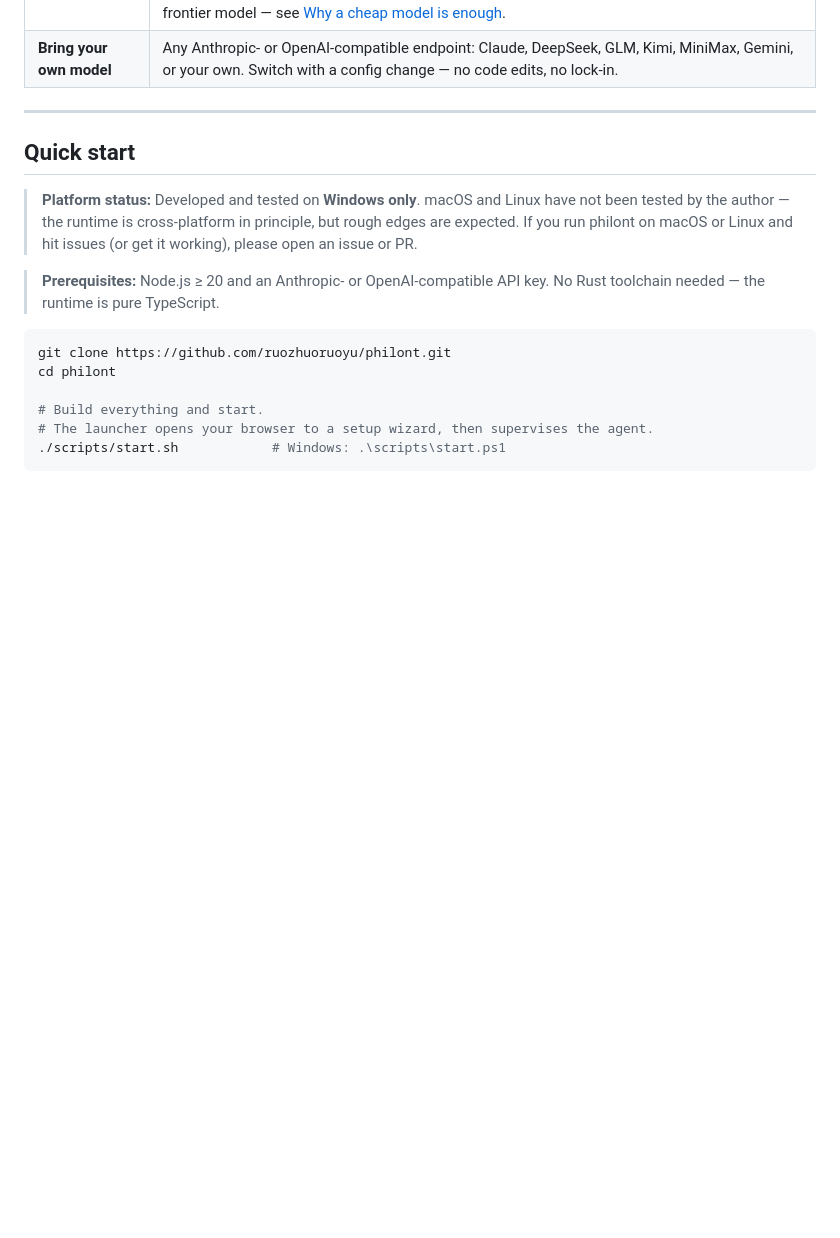
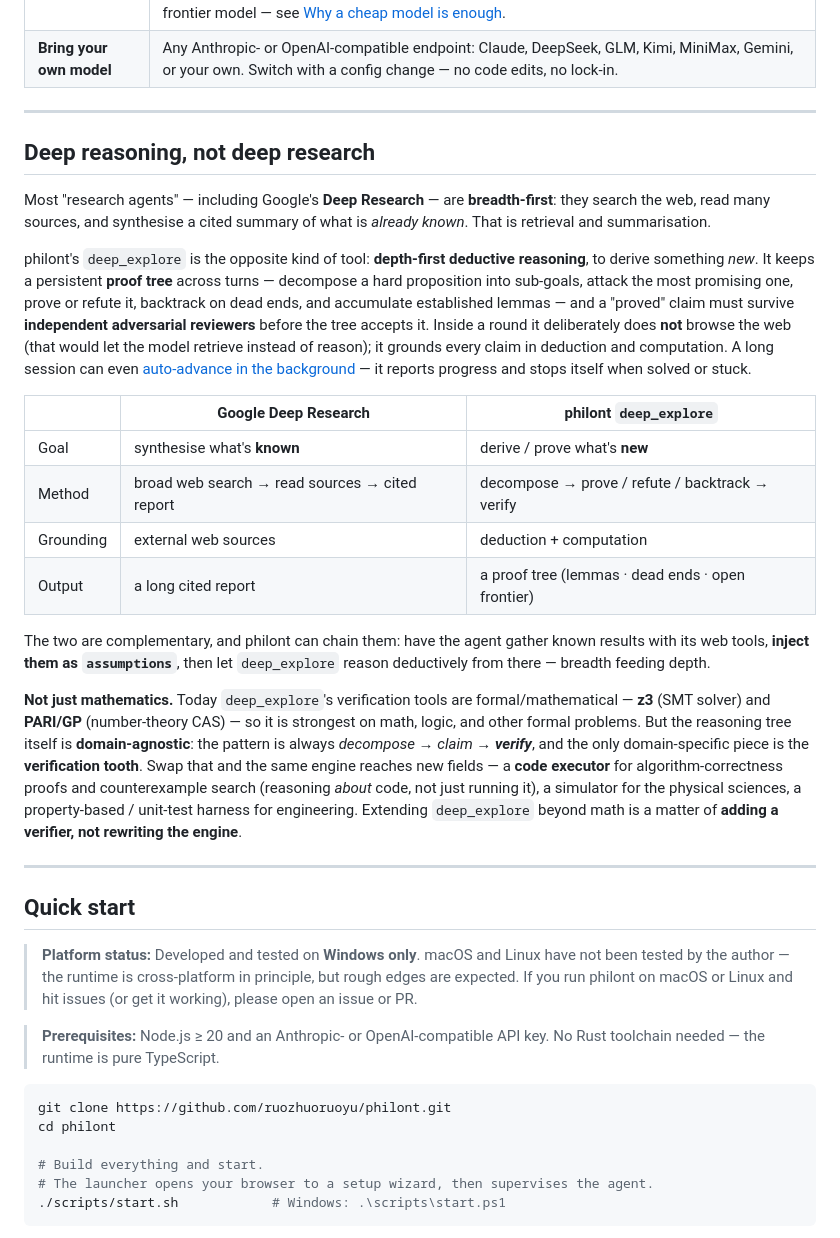
Before and after one commit to ruozhuoruoyu/philont, a Markdown page: README.md, the part around the change. Rendered like a GitHub page; blank space fills up the shorter version.

Commit message:
docs(readme): add "Deep reasoning, not deep research" — deep_explore's role + extensibility
For the open-source release: a dedicated section distinguishing deep_explore from
breadth-first research agents (Google Deep Research). deep_explore is depth-first
deductive reasoning over a persistent proof tree (decompose → prove/refute/backtrack →
adversarially verify), not web retrieval/synthesis — and the two compose (gather known
results, inject as assumptions, reason deductively). Makes explicit that it is NOT
math-only: the tree is domain-agnostic; its z3/PARI-GP verifiers are the only
math-specific piece, and swapping in a different verifier (code executor, simulator,
test harness) extends it to new domains — adding a verifier, not rewriting the engine.

Co-Authored-By: Claude Opus 4.8 (1M context) <noreply@anthropic.com>

```diff
--- a/README.md
+++ b/README.md
@@ -67,6 +67,25 @@ The result: tasks that would otherwise demand a frontier model run comfortably o
 | **Lives where you are** | One server process drives a Lit Web UI, WeChat, Telegram, and a headless CLI. |
 | **Mechanism, not policy** | Inspired by OS kernel design: philont's core defines *how* tools execute and how policy is enforced — not *which* tools exist or what they do. Complex capabilities (self-learning, deep reasoning, memory) live entirely in the policy/userspace layer, not in the model. This is what lets a cost-efficient model like DeepSeek V4 Flash handle work that would otherwise demand a frontier model — see [Why a cheap model is enough](#why-a-cheap-model-is-enough). |
 | **Bring your own model** | Any Anthropic- or OpenAI-compatible endpoint: Claude, DeepSeek, GLM, Kimi, MiniMax, Gemini, or your own. Switch with a config change — no code edits, no lock-in. |
+
+---
+
+## Deep reasoning, not deep research
+
+Most "research agents" — including Google's **Deep Research** — are **breadth-first**: they search the web, read many sources, and synthesise a cited summary of what is *already known*. That is retrieval and summarisation.
+
+philont's `deep_explore` is the opposite kind of tool: **depth-first deductive reasoning**, to derive something *new*. It keeps a persistent **proof tree** across turns — decompose a hard proposition into sub-goals, attack the most promising one, prove or refute it, backtrack on dead ends, and accumulate established lemmas — and a "proved" claim must survive **independent adversarial reviewers** before the tree accepts it. Inside a round it deliberately does **not** browse the web (that would let the model retrieve instead of reason); it grounds every claim in deduction and computation. A long session can even [auto-advance in the background](#configuration) — it reports progress and stops itself when solved or stuck.
+
+|  | Google Deep Research | philont `deep_explore` |
+|---|---|---|
+| Goal | synthesise what's **known** | derive / prove what's **new** |
+| Method | broad web search → read sources → cited report | decompose → prove / refute / backtrack → verify |
+| Grounding | external web sources | deduction + computation |
+| Output | a long cited report | a proof tree (lemmas · dead ends · open frontier) |
+
+The two are complementary, and philont can chain them: have the agent gather known results with its web tools, **inject them as `assumptions`**, then let `deep_explore` reason deductively from there — breadth feeding depth.
+
+**Not just mathematics.** Today `deep_explore`'s verification tools are formal/mathematical — **z3** (SMT solver) and **PARI/GP** (number-theory CAS) — so it is strongest on math, logic, and other formal problems. But the reasoning tree itself is **domain-agnostic**: the pattern is always *decompose → claim → **verify***, and the only domain-specific piece is the **verification tooth**. Swap that and the same engine reaches new fields — a **code executor** for algorithm-correctness proofs and counterexample search (reasoning *about* code, not just running it), a simulator for the physical sciences, a property-based / unit-test harness for engineering. Extending `deep_explore` beyond math is a matter of **adding a verifier, not rewriting the engine**.
 
 ---
 
```
